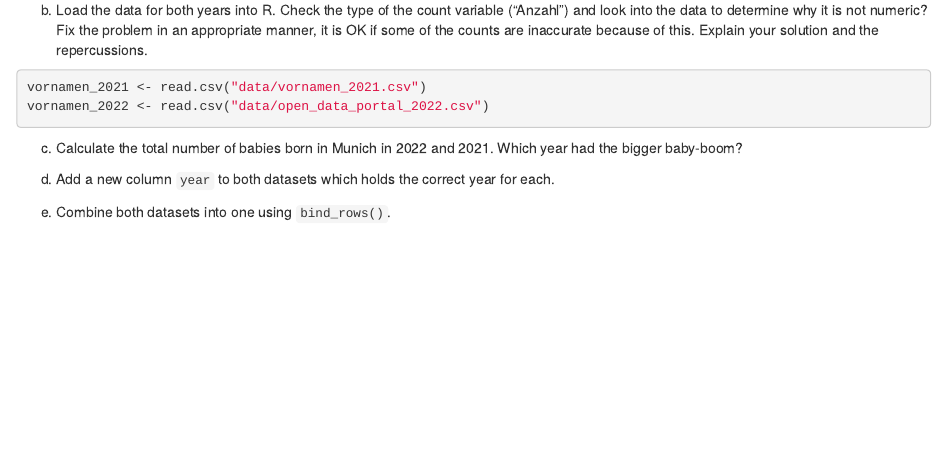
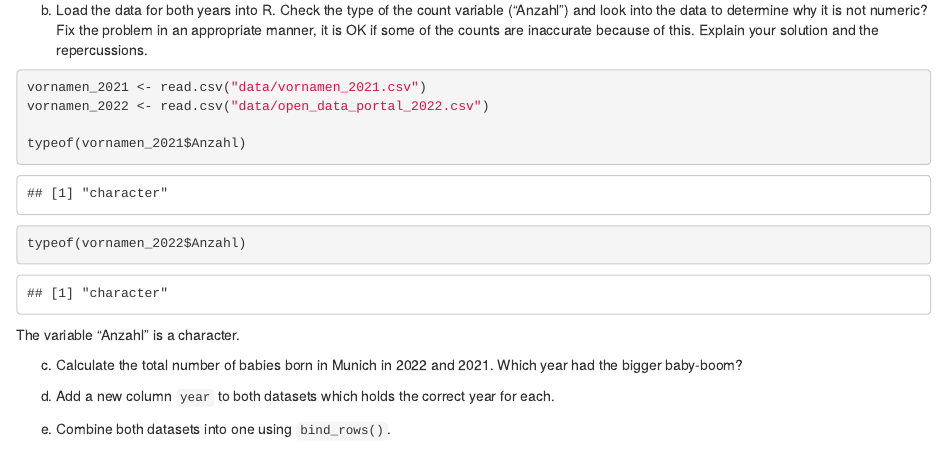
Before and after one commit to Nele-md/exeRcise-sheet-3, an R Markdown document (graded exercise 3.Rmd): the page in a window 1100 px wide, from 1030 px down. Rendered offline with R 4.5, knitr and Pandoc, with nearby package versions.

Commit message:
3b) checking the type of the variable "Anzahl"

````diff
--- a/graded exercise 3.Rmd
+++ b/graded exercise 3.Rmd
@@ -75,8 +75,11 @@ b)  Load the data for both years into R. Check the type of the count
 ```{r}
 vornamen_2021 <- read.csv("data/vornamen_2021.csv")
 vornamen_2022 <- read.csv("data/open_data_portal_2022.csv")
+
+typeof(vornamen_2021$Anzahl)
+typeof(vornamen_2022$Anzahl)
 ```
-
+The variable "Anzahl" is a character.
 
 c)  Calculate the total number of babies born in Munich in 2022
     and 2021. Which year had the bigger baby-boom?
````
